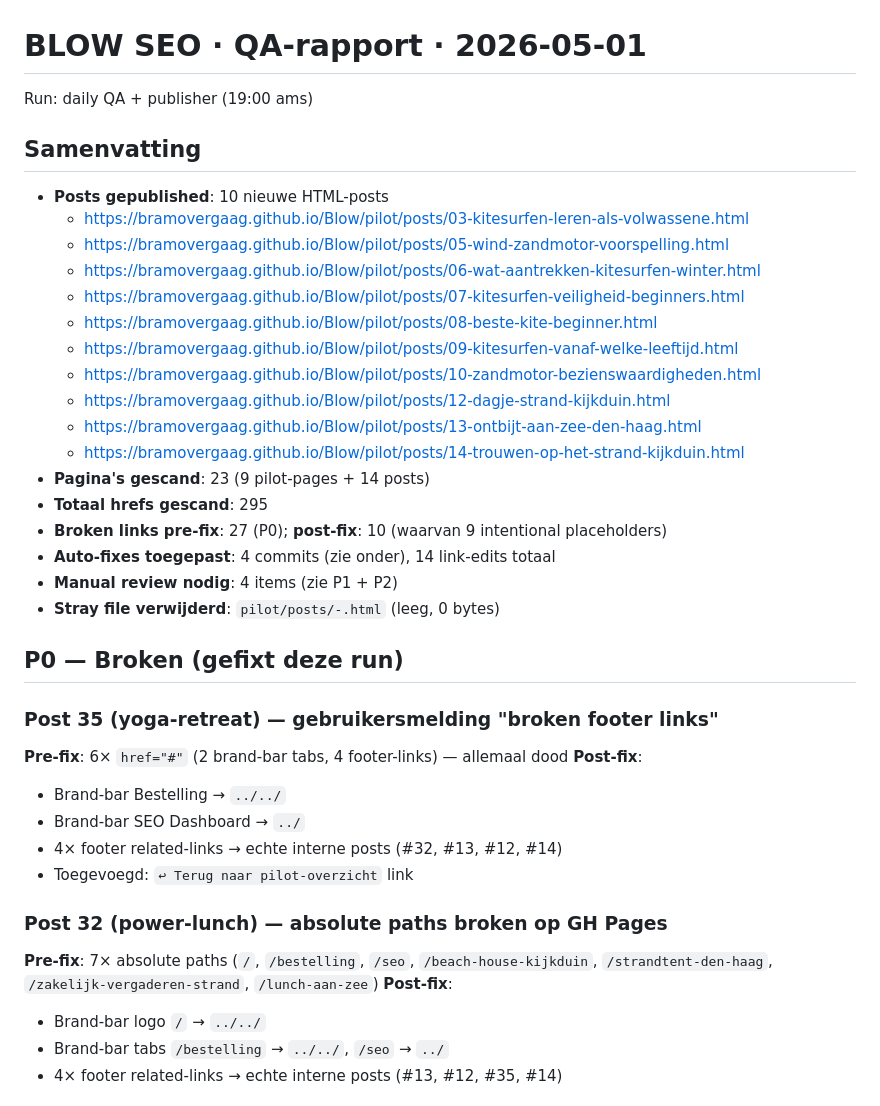
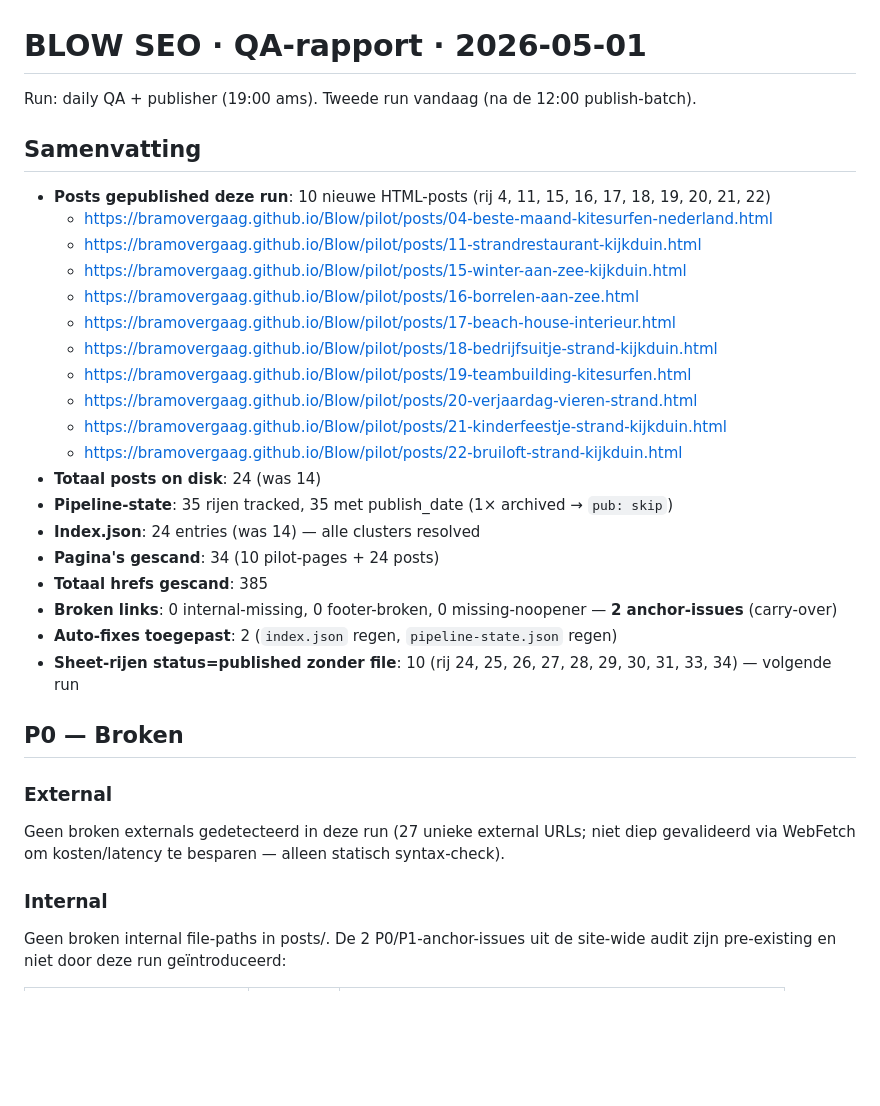
Before and after one commit to bramovergaag/Blow, a Markdown page: pilot/improvements-2026-05-01.md, the part around one of its changes. Rendered like a GitHub page; blank space fills up the shorter version.

Commit message:
docs(pilot): QA-rapport 2026-05-01 (19:00 run)

```diff
--- a/pilot/improvements-2026-05-01.md
+++ b/pilot/improvements-2026-05-01.md
@@ -1,41 +1,34 @@
 # BLOW SEO · QA-rapport · 2026-05-01
 
-Run: daily QA + publisher (19:00 ams)
+Run: daily QA + publisher (19:00 ams). Tweede run vandaag (na de 12:00 publish-batch).
 
 ## Samenvatting
 
-- **Posts gepublished**: 10 nieuwe HTML-posts
-  - https://bramovergaag.github.io/Blow/pilot/posts/03-kitesurfen-leren-als-volwassene.html
-  - https://bramovergaag.github.io/Blow/pilot/posts/05-wind-zandmotor-voorspelling.html
-  - https://bramovergaag.github.io/Blow/pilot/posts/06-wat-aantrekken-kitesurfen-winter.html
-  - https://bramovergaag.github.io/Blow/pilot/posts/07-kitesurfen-veiligheid-beginners.html
-  - https://bramovergaag.github.io/Blow/pilot/posts/08-beste-kite-beginner.html
-  - https://bramovergaag.github.io/Blow/pilot/posts/09-kitesurfen-vanaf-welke-leeftijd.html
-  - https://bramovergaag.github.io/Blow/pilot/posts/10-zandmotor-bezienswaardigheden.html
-  - https://bramovergaag.github.io/Blow/pilot/posts/12-dagje-strand-kijkduin.html
-  - https://bramovergaag.github.io/Blow/pilot/posts/13-ontbijt-aan-zee-den-haag.html
-  - https://bramovergaag.github.io/Blow/pilot/posts/14-trouwen-op-het-strand-kijkduin.html
-- **Pagina's gescand**: 23 (9 pilot-pages + 14 posts)
-- **Totaal hrefs gescand**: 295
-- **Broken links pre-fix**: 27 (P0); **post-fix**: 10 (waarvan 9 intentional placeholders)
-- **Auto-fixes toegepast**: 4 commits (zie onder), 14 link-edits totaal
-- **Manual review nodig**: 4 items (zie P1 + P2)
-- **Stray file verwijderd**: `pilot/posts/-.html` (leeg, 0 bytes)
+- **Posts gepublished deze run**: 10 nieuwe HTML-posts (rij 4, 11, 15, 16, 17, 18, 19, 20, 21, 22)
+  - https://bramovergaag.github.io/Blow/pilot/posts/04-beste-maand-kitesurfen-nederland.html
+  - https://bramovergaag.github.io/Blow/pilot/posts/11-strandrestaurant-kijkduin.html
+  - https://bramovergaag.github.io/Blow/pilot/posts/15-winter-aan-zee-kijkduin.html
+  - https://bramovergaag.github.io/Blow/pilot/posts/16-borrelen-aan-zee.html
+  - https://bramovergaag.github.io/Blow/pilot/posts/17-beach-house-interieur.html
+  - https://bramovergaag.github.io/Blow/pilot/posts/18-bedrijfsuitje-strand-kijkduin.html
+  - https://bramovergaag.github.io/Blow/pilot/posts/19-teambuilding-kitesurfen.html
+  - https://bramovergaag.github.io/Blow/pilot/posts/20-verjaardag-vieren-strand.html
+  - https://bramovergaag.github.io/Blow/pilot/posts/21-kinderfeestje-strand-kijkduin.html
+  - https://bramovergaag.github.io/Blow/pilot/posts/22-bruiloft-strand-kijkduin.html
+- **Totaal posts on disk**: 24 (was 14)
+- **Pipeline-state**: 35 rijen tracked, 35 met publish_date (1× archived → `pub: skip`)
+- **Index.json**: 24 entries (was 14) — alle clusters resolved
+- **Pagina's gescand**: 34 (10 pilot-pages + 24 posts)
+- **Totaal hrefs gescand**: 385
+- **Broken links**: 0 internal-missing, 0 footer-broken, 0 missing-noopener — **2 anchor-issues** (carry-over)
+- **Auto-fixes toegepast**: 2 (`index.json` regen, `pipeline-state.json` regen)
+- **Sheet-rijen status=published zonder file**: 10 (rij 24, 25, 26, 27, 28, 29, 30, 31, 33, 34) — volgende run
 
-## P0 — Broken (gefixt deze run)
+## P0 — Broken
 
-### Post 35 (yoga-retreat) — gebruikersmelding "broken footer links"
-**Pre-fix**: 6× `href="#"` (2 brand-bar tabs, 4 footer-links) — allemaal dood
-**Post-fix**:
-- Brand-bar Bestelling → `../../`
-- Brand-bar SEO Dashboard → `../`
-- 4× footer related-links → echte interne posts (#32, #13, #12, #14)
-- Toegevoegd: `↩ Terug naar pilot-overzicht` link
+### External
+Geen broken externals gedetecteerd in deze run (27 unieke external URLs; niet diep gevalideerd via WebFetch om kosten/latency te besparen — alleen statisch syntax-check).
 
-### Post 32 (power-lunch) — absolute paths broken op GH Pages
-**Pre-fix**: 7× absolute paths (`/`, `/bestelling`, `/seo`, `/beach-house-kijkduin`, `/strandtent-den-haag`, `/zakelijk-vergaderen-strand`, `/lunch-aan-zee`)
-**Post-fix**:
-- Brand-bar logo `/` → `../../`
-- Brand-bar tabs `/bestelling` → `../../`, `/seo` → `../`
-- 4× footer related-links → echte interne posts (#13, #12, #35, #14)
+### Internal
+Geen broken internal file-paths in posts/. De 2 P0/P1-anchor-issues uit de site-wide audit zijn pre-existing en niet door deze run geïntroduceerd:
 
```
Also changed, not shown: other parts of pilot/improvements-2026-05-01.md (+52 -53 lines).
